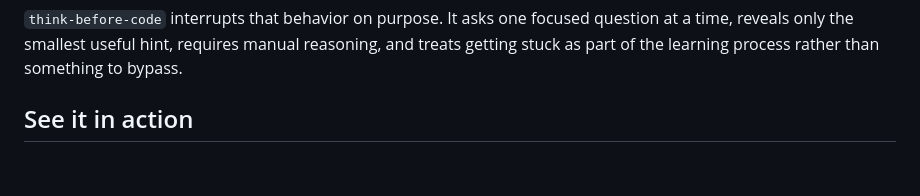
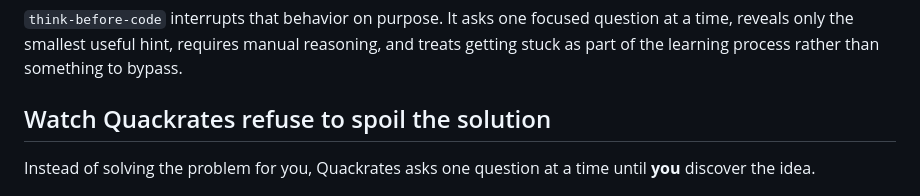
Before and after one commit to Far-200/think-before-code, a Markdown page: README.md, the part around the change. Rendered like a GitHub page; blank space fills up the shorter version.

Commit message:
docs: README>.md 🫠

```diff
--- a/README.md
+++ b/README.md
@@ -30,7 +30,10 @@ focused question at a time, reveals only the smallest useful hint,
 requires manual reasoning, and treats getting stuck as part of the
 learning process rather than something to bypass.
 
-## See it in action
+## Watch Quackrates refuse to spoil the solution
+
+Instead of solving the problem for you,
+Quackrates asks one question at a time until **you** discover the idea.
 
 [![Think Before Code demo](public/demo.gif)](https://far-200.github.io/think-before-code/demo/)
 
```
